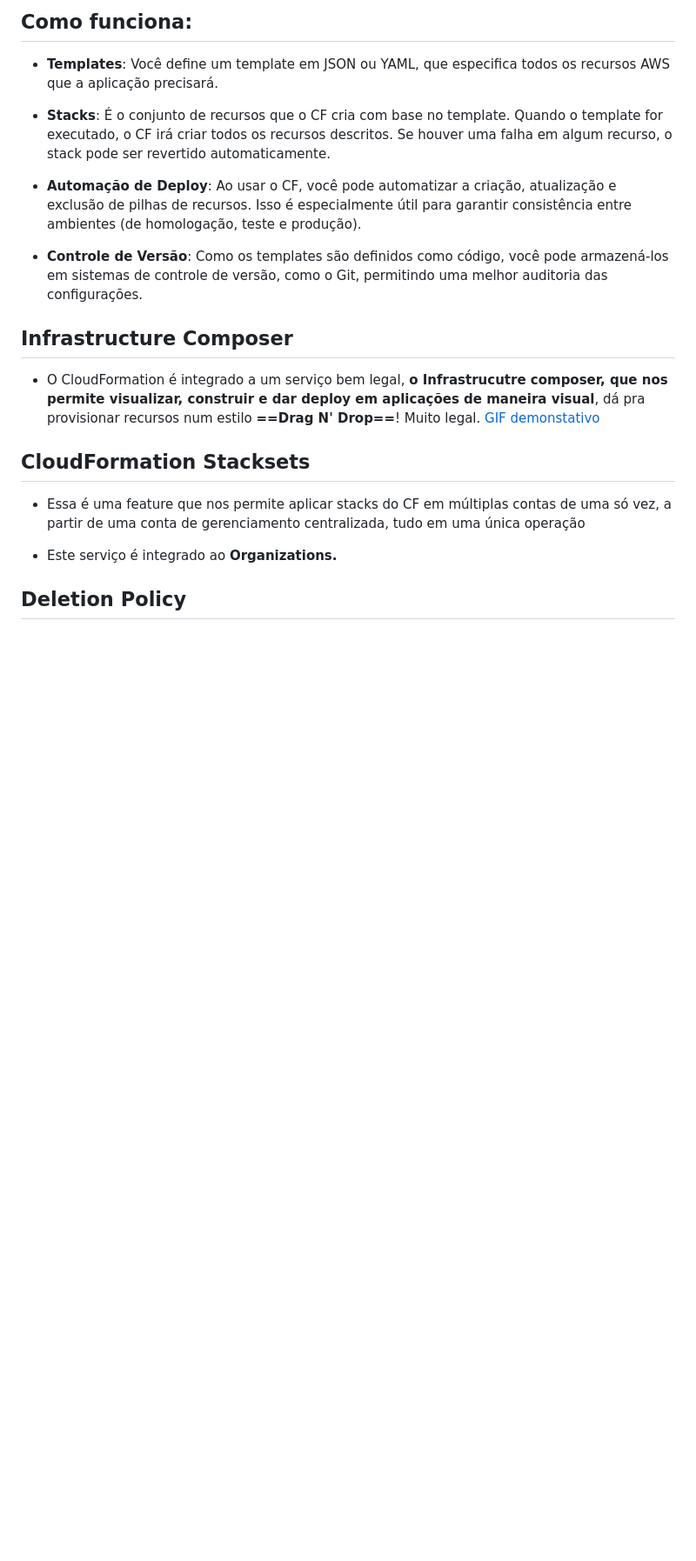
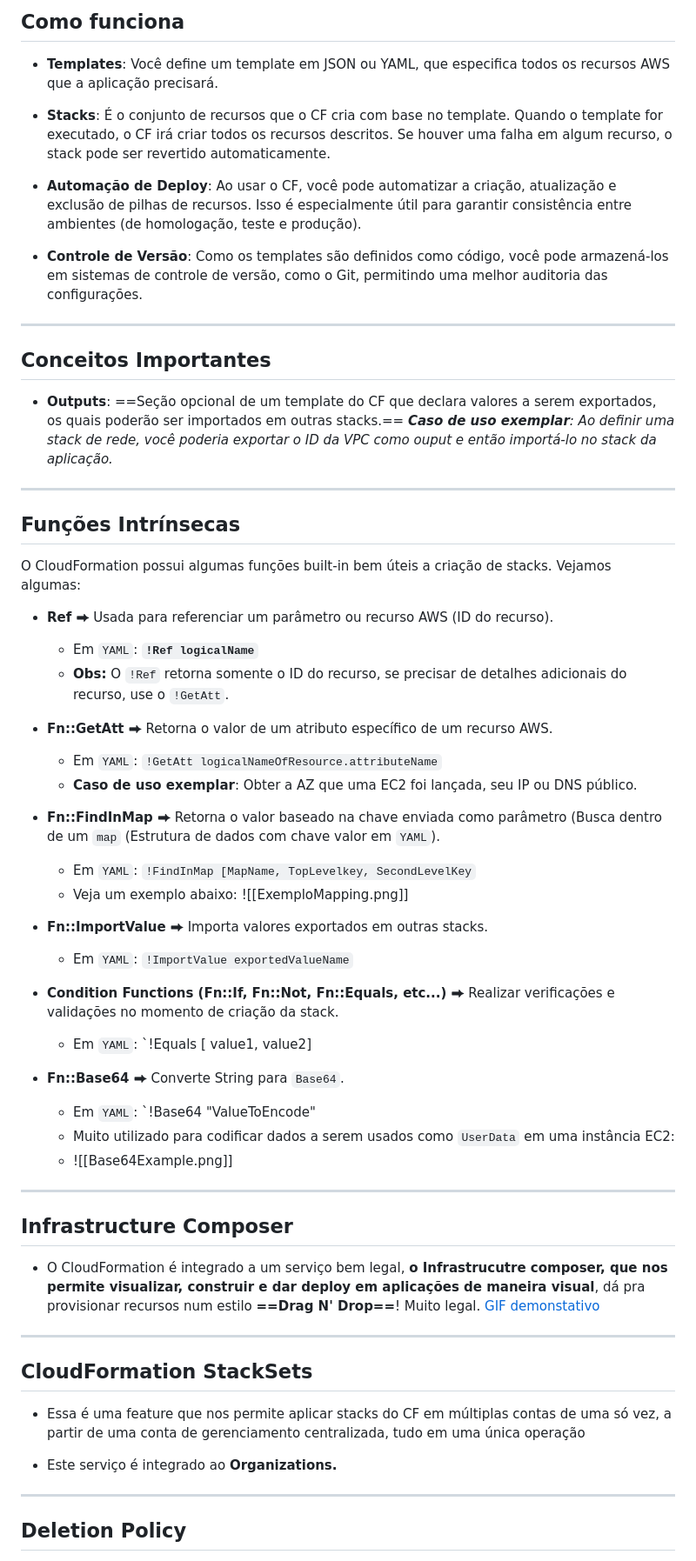
Before and after one commit to JoaoVictorCRP/estudos-aws, a Markdown page: Aplicacoes/CloudFormation.md, the part around one of its changes. Shown at 87% size. Drawn GitHub-style; blank space fills up the shorter version.

Commit message:
SOA-C02 | CloudFormation | Funcoes Intrinsecas em template do CloudFormation

```diff
--- a/Aplicacoes/CloudFormation.md
+++ b/Aplicacoes/CloudFormation.md
@@ -3,6 +3,5 @@ Esse é o serviço que permite provisionar e gerenciar recursos da AWS de forma
 
-
-## Como funciona:
+## Como funciona
 - **Templates**: Você define um template em JSON ou YAML, que especifica todos os recursos AWS que a aplicação precisará.
 
 - **Stacks**: É o conjunto de recursos que o CF cria com base no template. Quando o template for executado, o CF irá criar todos os recursos descritos. Se houver uma falha em algum recurso, o stack pode ser revertido automaticamente.
@@ -10,16 +9,49 @@ Esse é o serviço que permite provisionar e gerenciar recursos da AWS de forma
 - **Automação de Deploy**: Ao usar o CF, você pode automatizar a criação, atualização e exclusão de pilhas de recursos. Isso é especialmente útil para garantir consistência entre ambientes (de homologação, teste e produção).
 
 - **Controle de Versão**: Como os templates são definidos como código, você pode armazená-los em sistemas de controle de versão, como o Git, permitindo uma melhor auditoria das configurações.
+---
+## Conceitos Importantes
+- **Outputs**: ==Seção opcional de um template do CF que declara valores a serem exportados, os quais poderão ser importados em outras stacks.== _**Caso de uso exemplar**: Ao definir uma stack de rede, você poderia exportar o ID da VPC como ouput e então importá-lo no stack da aplicação._
 
+---
+## Funções Intrínsecas
+O CloudFormation possui algumas funções built-in bem úteis a criação de stacks. Vejamos algumas:
+
+- **Ref ⮕** Usada para referenciar um parâmetro ou recurso AWS (ID do recurso).
+	- Em `YAML`: **`!Ref logicalName`**
+	- **Obs:** O `!Ref` retorna somente o ID do recurso, se precisar de detalhes adicionais do recurso, use o `!GetAtt`.
+
+- **Fn::GetAtt  ⮕** Retorna o valor de um atributo específico de um recurso AWS.
+	- Em `YAML`:  `!GetAtt logicalNameOfResource.attributeName`
+	- **Caso de uso exemplar**: Obter a AZ que uma EC2 foi lançada, seu IP ou DNS público.
+
+- **Fn::FindInMap ⮕** Retorna o valor baseado na chave enviada como parâmetro (Busca dentro de um `map` (Estrutura de dados com chave valor em `YAML`).
+	- Em `YAML`:  `!FindInMap [MapName, TopLevelkey, SecondLevelKey`
+	- Veja um exemplo abaixo:
+	 ![[ExemploMapping.png]]
+
+- **Fn::ImportValue ⮕** Importa valores exportados em outras stacks.
+	- Em `YAML`:  `!ImportValue exportedValueName`
+
+- **Condition Functions (Fn::If, Fn::Not, Fn::Equals, etc...) ⮕** Realizar verificações e validações no momento de criação da stack.
+	- Em `YAML`:  `!Equals [ value1, value2]
+
+- **Fn::Base64 ⮕** Converte String para `Base64`.
+	- Em `YAML`:  `!Base64 "ValueToEncode"
+	- Muito utilizado para codificar dados a serem usados como `UserData` em uma instância EC2:
+	- ![[Base64Example.png]]
+
+
+---
 ## Infrastructure Composer
 - O CloudFormation é integrado a um serviço bem legal, **o Infrastrucutre composer, que nos permite visualizar, construir e dar deploy em aplicações de maneira visual**, dá pra provisionar recursos num estilo **==Drag N' Drop==**! Muito legal. [GIF demonstativo](https://docs.aws.amazon.com/images/infrastructure-composer/latest/dg/images/aac_00.gif)
-
-## CloudFormation Stacksets
+---
+## CloudFormation StackSets
 - Essa é uma feature que nos permite aplicar stacks do CF em múltiplas contas de uma só vez, a partir de uma conta de gerenciamento centralizada, tudo em uma única operação
 
 - Este serviço é integrado ao **Organizations.**
 
-
+---
 ## Deletion Policy
 - Dentro do CloudFormation é possível definir uma política de deleção personalizada para quando a stack for excluída (ou caso o próprio recurso seja excluído). Veja os tipos de policies:
 
```
Also changed, not shown: other parts of Aplicacoes/CloudFormation.md (+1 -1 lines), Aplicacoes/images/Base64Example.png (added), Aplicacoes/images/ExemploMapping.png (added).
